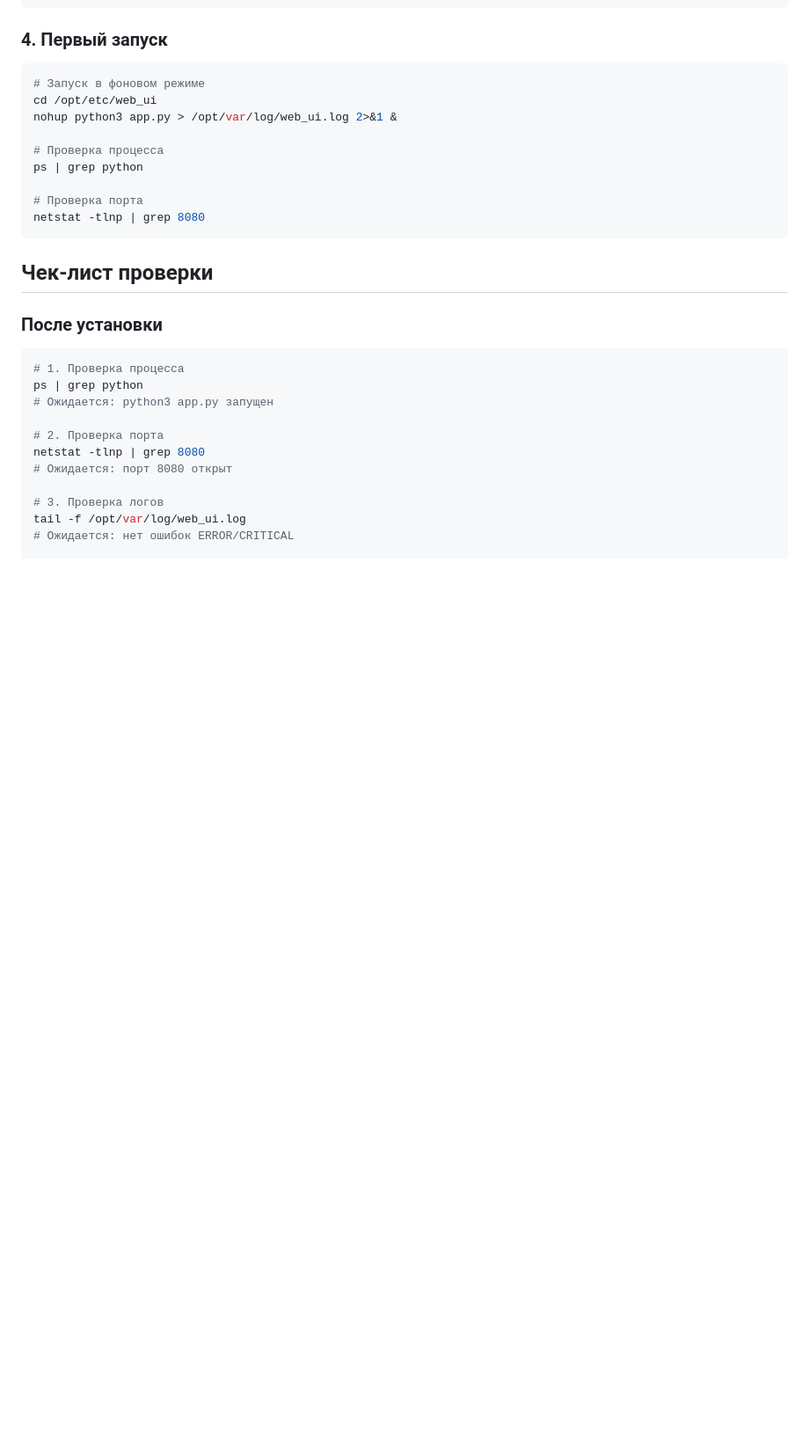
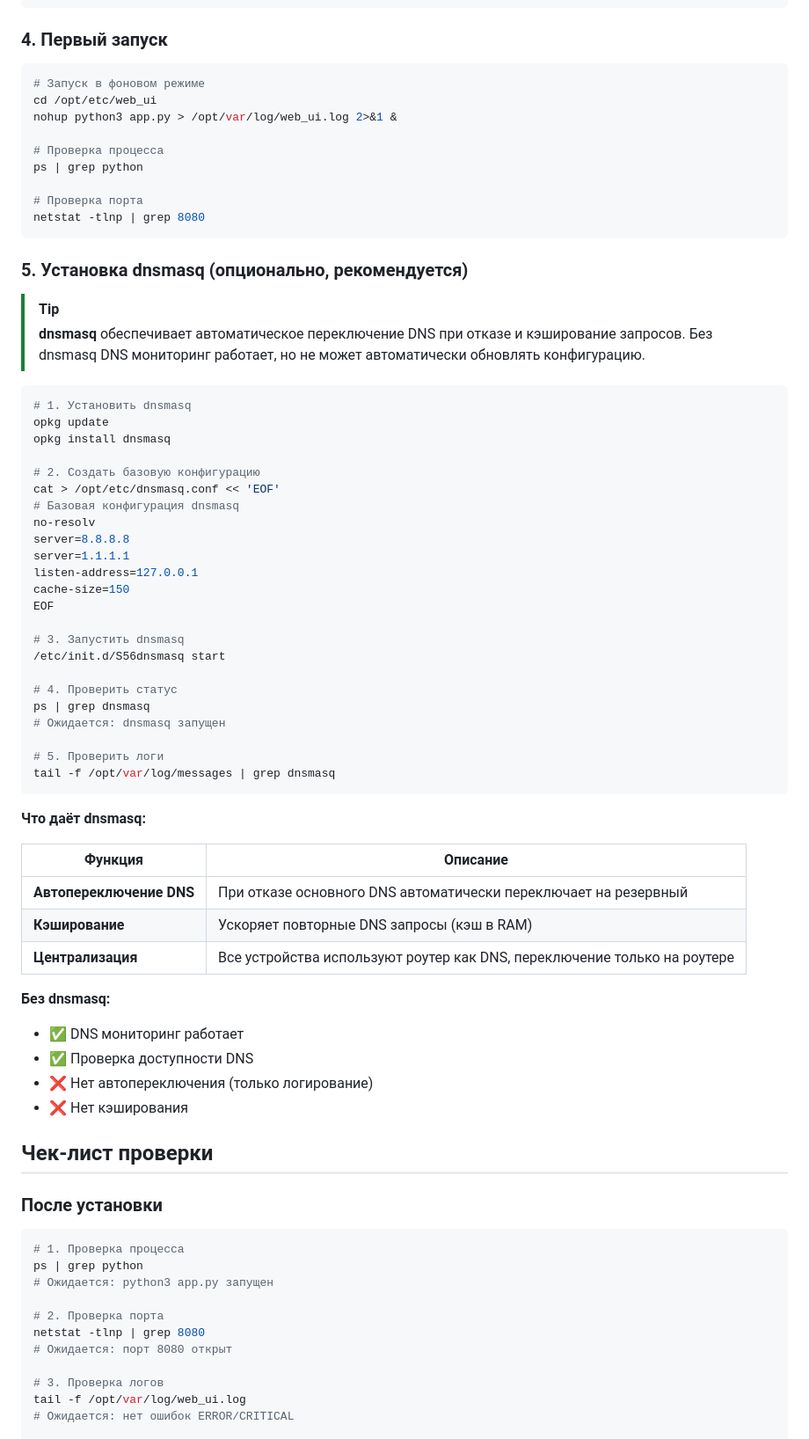
Before and after one commit to royfincher25-source/bypass_keenetic_web, a Markdown page: README.md, the part around the change. Shown at 88% size. Drawn GitHub-style; blank space fills up the shorter version.

Commit message:
docs: добавить установку dnsmasq во всю документацию

````diff
--- a/README.md
+++ b/README.md
@@ -133,6 +133,52 @@ ps | grep python
 # Проверка порта
 netstat -tlnp | grep 8080
 ```
+
+### 5. Установка dnsmasq (опционально, рекомендуется)
+
+> [!tip]
+> **dnsmasq** обеспечивает автоматическое переключение DNS при отказе и кэширование запросов.
+> Без dnsmasq DNS мониторинг работает, но не может автоматически обновлять конфигурацию.
+
+```bash
+# 1. Установить dnsmasq
+opkg update
+opkg install dnsmasq
+
+# 2. Создать базовую конфигурацию
+cat > /opt/etc/dnsmasq.conf << 'EOF'
+# Базовая конфигурация dnsmasq
+no-resolv
+server=8.8.8.8
+server=1.1.1.1
+listen-address=127.0.0.1
+cache-size=150
+EOF
+
+# 3. Запустить dnsmasq
+/etc/init.d/S56dnsmasq start
+
+# 4. Проверить статус
+ps | grep dnsmasq
+# Ожидается: dnsmasq запущен
+
+# 5. Проверить логи
+tail -f /opt/var/log/messages | grep dnsmasq
+```
+
+**Что даёт dnsmasq:**
+
+| Функция | Описание |
+|---------|----------|
+| **Автопереключение DNS** | При отказе основного DNS автоматически переключает на резервный |
+| **Кэширование** | Ускоряет повторные DNS запросы (кэш в RAM) |
+| **Централизация** | Все устройства используют роутер как DNS, переключение только на роутере |
+
+**Без dnsmasq:**
+- ✅ DNS мониторинг работает
+- ✅ Проверка доступности DNS
+- ❌ Нет автопереключения (только логирование)
+- ❌ Нет кэширования
 
 ## Чек-лист проверки
 
````
Also changed, not shown: docs/MIGRATION_FROM_TELEGRAM_BOT.md (+37 -0 lines), docs/OBSIDIAN_INSTRUCTION.md (+42 -0 lines).
